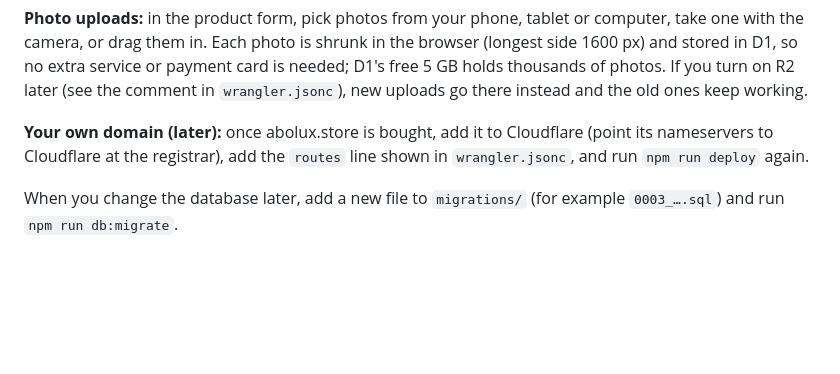
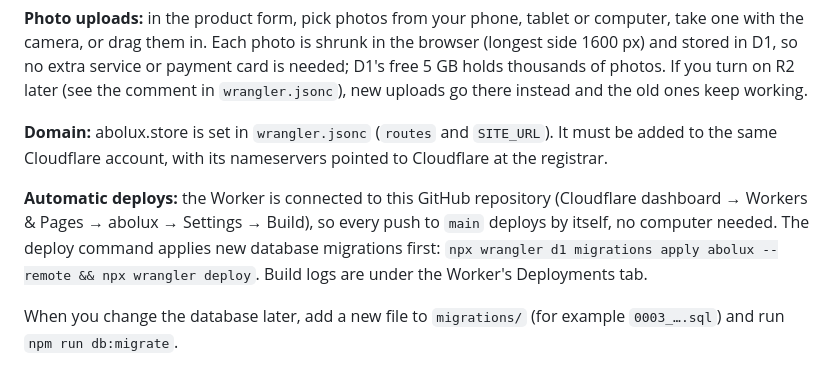
Before and after one commit to visaabache/abolux, a Markdown page: README.md, the part around the change. Drawn GitHub-style; blank space fills up the shorter version.

Commit message:
README: automatic deploys from GitHub and the abolux.store domain
Co-Authored-By: Claude Opus 5.5 <noreply@anthropic.com>
Claude-Session: https://claude.ai/code/session_01VtFz4NmieFnFnDVhUV4bmH

```diff
--- a/README.md
+++ b/README.md
@@ -49,7 +49,9 @@ In the admin, go to **Réglages** and set the store name, your WhatsApp number,
 
 **Photo uploads:** in the product form, pick photos from your phone, tablet or computer, take one with the camera, or drag them in. Each photo is shrunk in the browser (longest side 1600 px) and stored in D1, so no extra service or payment card is needed; D1's free 5 GB holds thousands of photos. If you turn on R2 later (see the comment in `wrangler.jsonc`), new uploads go there instead and the old ones keep working.
 
-**Your own domain (later):** once abolux.store is bought, add it to Cloudflare (point its nameservers to Cloudflare at the registrar), add the `routes` line shown in `wrangler.jsonc`, and run `npm run deploy` again.
+**Domain:** abolux.store is set in `wrangler.jsonc` (`routes` and `SITE_URL`). It must be added to the same Cloudflare account, with its nameservers pointed to Cloudflare at the registrar.
+
+**Automatic deploys:** the Worker is connected to this GitHub repository (Cloudflare dashboard → Workers & Pages → abolux → Settings → Build), so every push to `main` deploys by itself, no computer needed. The deploy command applies new database migrations first: `npx wrangler d1 migrations apply abolux --remote && npx wrangler deploy`. Build logs are under the Worker's Deployments tab.
 
 When you change the database later, add a new file to `migrations/` (for example `0003_….sql`) and run `npm run db:migrate`.
 
```
